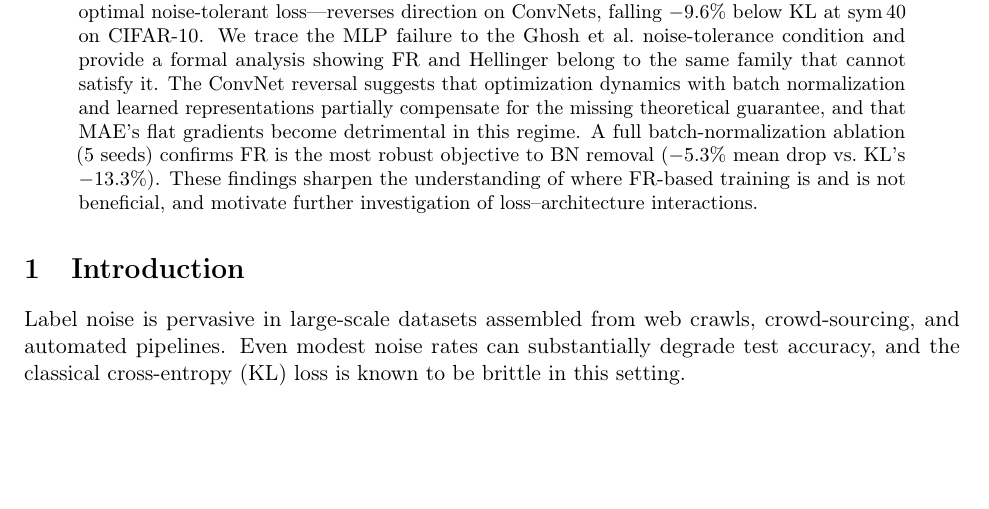
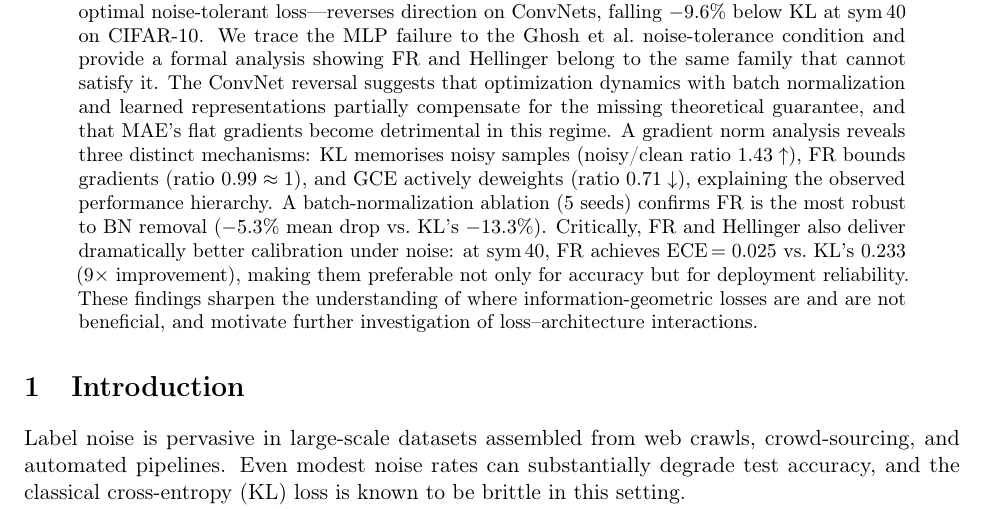
Before and after one commit to mbottoni/fisher-rao-ml, a LaTeX paper (reports/fr_noisy_labels.tex): part of page 1 of 14, cut so that both start at the same text, the shorter picture padded with empty space. Compiled offline with pdfLaTeX.

Commit message:
Direction 1: update abstract with gradient norm + ECE calibration findings
- Add gradient norm three-mechanism summary to abstract (KL 1.43↑, FR 0.99≈1, GCE 0.71↓)
- Add ECE calibration result to abstract (FR ECE=0.025 vs KL 0.233 at sym_40, 9x improvement)
- Position: not just accuracy but deployment reliability

```diff
--- a/reports/fr_noisy_labels.tex
+++ b/reports/fr_noisy_labels.tex
@@ -49,10 +49,17 @@ The ConvNet reversal suggests that optimization dynamics with batch
 normalization and learned representations partially compensate for the missing
 theoretical guarantee, and that MAE's flat gradients become detrimental in
 this regime.
-A full batch-normalization ablation (5 seeds) confirms FR is the most
-robust objective to BN removal ($-5.3\%$ mean drop vs.\ KL's $-13.3\%$).
-These findings sharpen the understanding of where FR-based training is and is
-not beneficial, and motivate further investigation of loss--architecture
+A gradient norm analysis reveals three distinct mechanisms: KL memorises noisy
+samples (noisy/clean ratio $1.43\uparrow$), FR bounds gradients (ratio $0.99\approx 1$),
+and GCE actively deweights (ratio $0.71\downarrow$), explaining the observed performance
+hierarchy.
+A batch-normalization ablation (5 seeds) confirms FR is the most robust to BN removal
+($-5.3\%$ mean drop vs.\ KL's $-13.3\%$).
+Critically, FR and Hellinger also deliver dramatically better calibration under noise:
+at sym\,40, FR achieves ECE\,$=0.025$ vs.\ KL's $0.233$ ($9\times$ improvement),
+making them preferable not only for accuracy but for deployment reliability.
+These findings sharpen the understanding of where information-geometric losses are
+and are not beneficial, and motivate further investigation of loss--architecture
 interactions.
 \end{abstract}
 
```
